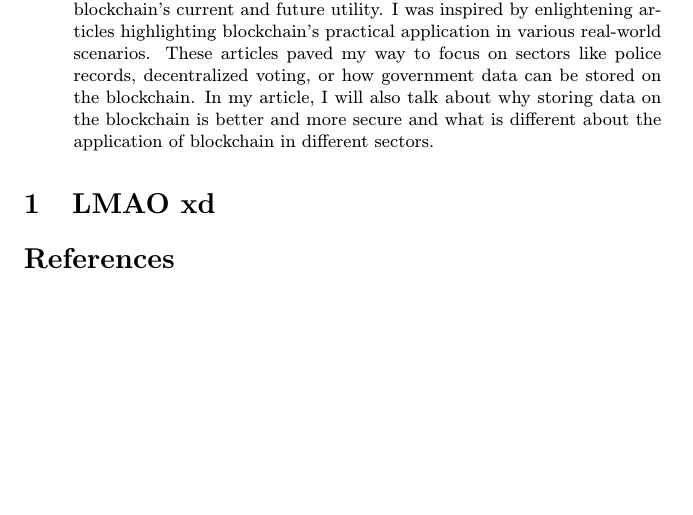
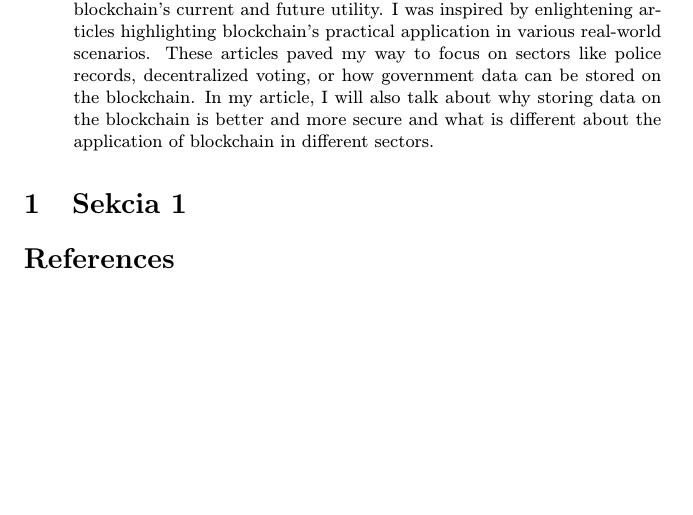
Before and after one commit to xkanos/projekt, a LaTeX paper (clanok.tex): part of the page, cut so that both start at the same text. Compiled offline with pdfLaTeX.

Commit message:
Sekcia 1

```diff
--- a/clanok.tex
+++ b/clanok.tex
@@ -43,7 +43,7 @@ storing data on the blockchain is better and more secure and what is different a
 application of blockchain in different sectors.
 \end{abstract}
 
-\section{LMAO xd}
+\section{Sekcia 1}
 
 
 
```
